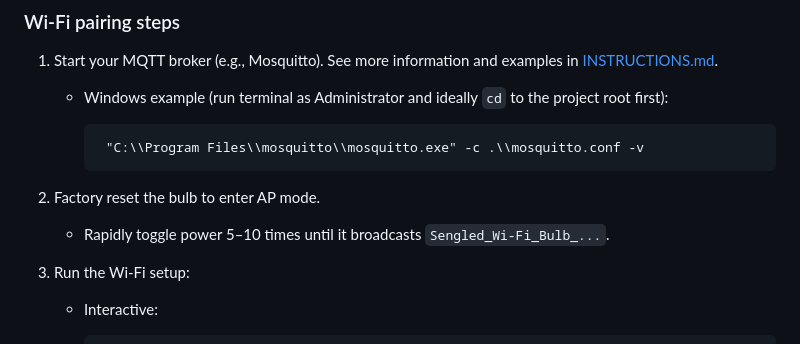
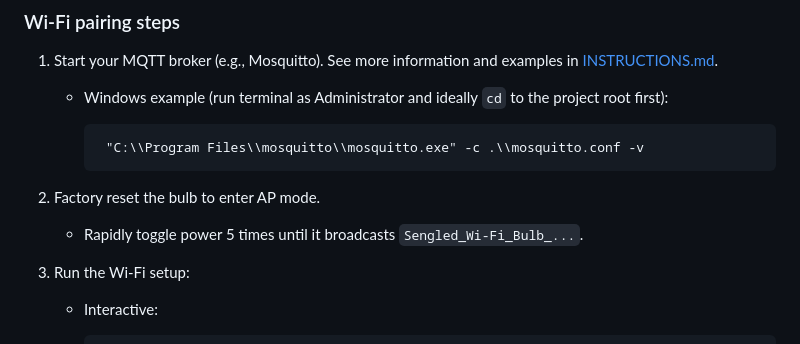
Before and after one commit to samfundev/SengledTools, a Markdown page: README.md, the part around the change. Rendered like a GitHub page.

````diff
--- a/README.md
+++ b/README.md
@@ -30,7 +30,7 @@ pip install -r requirements.txt
      ```
 2. Factory reset the bulb to enter AP mode.
 
-   * Rapidly toggle power 5–10 times until it broadcasts `Sengled_Wi‑Fi_Bulb_...`.
+   * Rapidly toggle power 5 times until it broadcasts `Sengled_Wi‑Fi_Bulb_...`.
 3. Run the Wi‑Fi setup:
 
    * Interactive:
````
Also changed, not shown: INSTRUCTIONS.md (+48 -0 lines).
